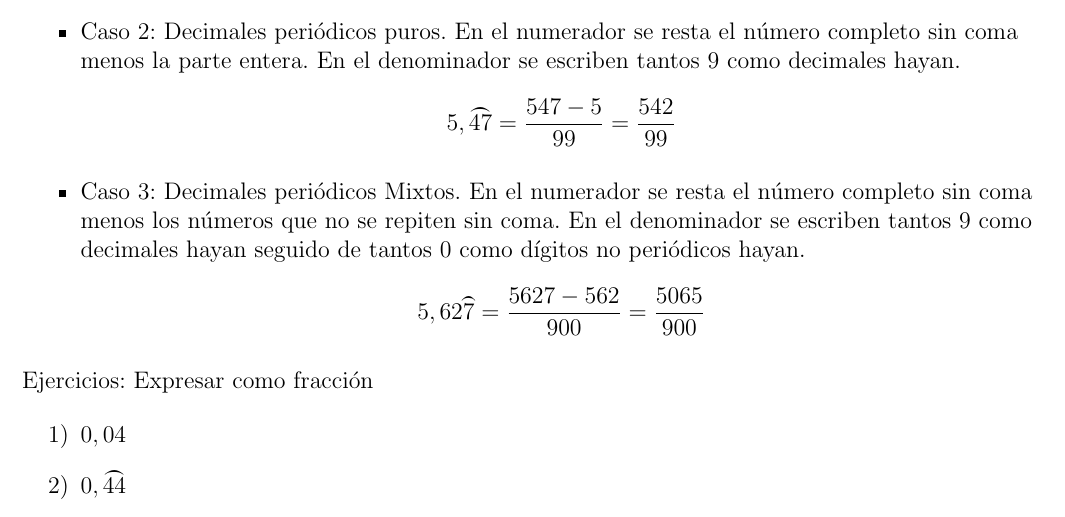
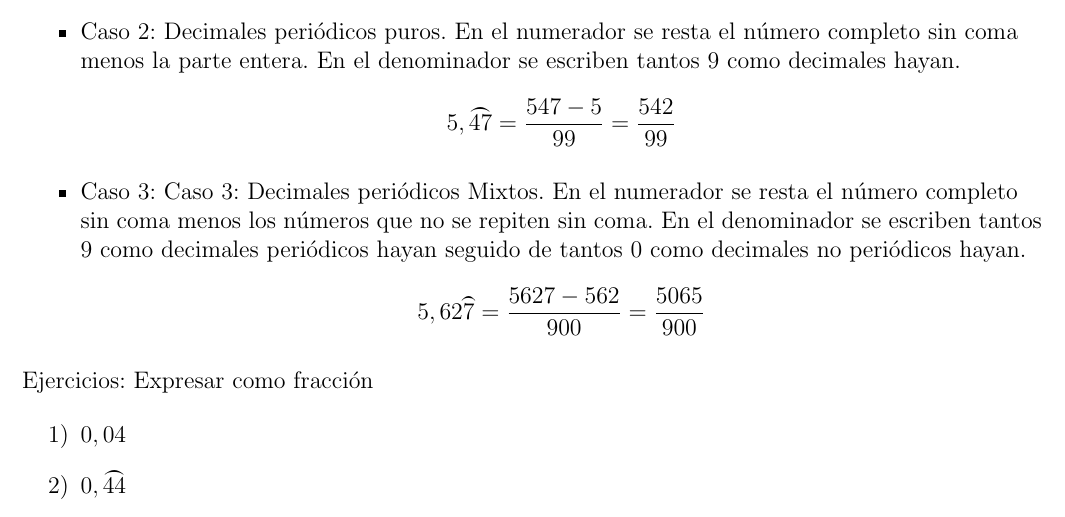
Before and after one commit to leonardovazquez/LaTeX, a LaTeX document (Matemática_secundaria/main.tex, which reads Matemática_secundaria/Capitulos/5.tex): part of page 8 of 14, cut so that both start at the same text. Compiled offline with pdfLaTeX.

Commit message:
Update 5.tex

```diff
--- a/Matemática_secundaria/Capitulos/5.tex
+++ b/Matemática_secundaria/Capitulos/5.tex
@@ -31,7 +31,7 @@ Veamos la forma de escribir un número decimal como una fracción.. \\
      \end{equation}
 
 
-    \item Caso 3: Decimales periódicos Mixtos. En el numerador se resta el número completo sin coma menos los números que no se repiten sin coma. En el denominador se escriben tantos 9 como decimales hayan seguido de tantos 0 como dígitos no periódicos hayan.
+    \item Caso 3: Caso 3: Decimales periódicos Mixtos. En el numerador se resta el número completo sin coma menos los números que no se repiten sin coma. En el denominador se escriben tantos 9 como decimales periódicos hayan seguido de tantos 0 como decimales no periódicos hayan.
     \begin{equation}
     \notag
     5,62\wideparen{7} = \frac{5627-562}{900} = \frac{5065}{900}
```
